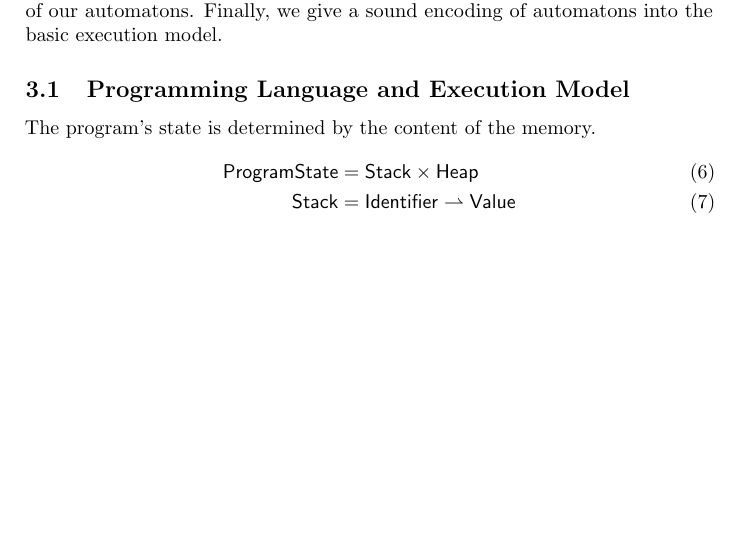
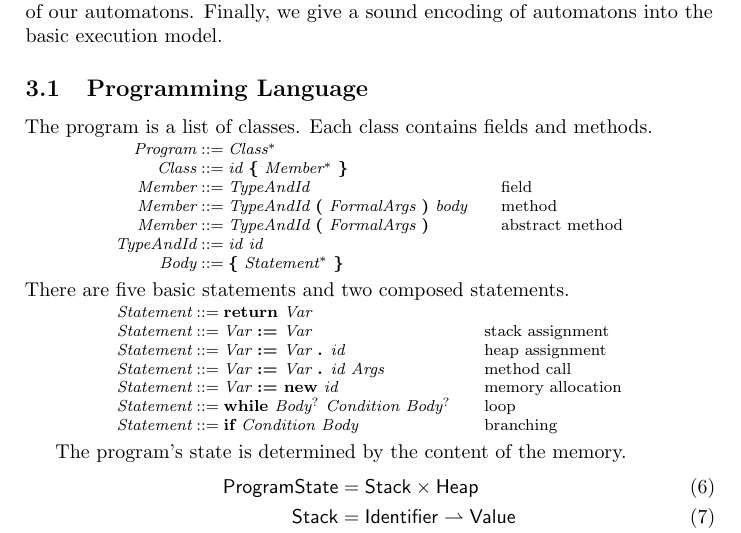
Before and after one commit to rgrig/papers, a LaTeX document (safety/safety.tex): part of page 3 of 4, cut so that both start at the same text, the shorter picture padded with empty space. Compiled offline with pdfLaTeX.

Commit message:
Sketch of PL.

```diff
--- a/safety/safety.tex
+++ b/safety/safety.tex
@@ -4,6 +4,14 @@
 \overfullrule=5pt
 \showboxdepth=10
 \showboxbreadth=100
+
+\def\grammar#1{{
+  \footnotesize
+  \def\b##1{{\bf##1}}\def\*{$^*$}\def\?{$^?$}
+  \smallskip
+  \hbox to\hsize{\hfil\vbox{\halign{\hfil\it##&$\;::=\;$\it##\hfil&\qquad\rm##\hfil\cr#1}}\hfil}
+  \smallskip
+}}
 % }}}
 % LaTeX {{{
 \documentclass[a4paper]{article}
@@ -222,7 +230,33 @@ We start with a simple language and a simple execution model, close to the ones
 We continue with the syntax and semantics of our automatons.
 Finally, we give a sound encoding of automatons into the basic execution model.
 
-\subsection{Programming Language and Execution Model} % {{{
+\subsection{Programming Language} % {{{
+
+The program is a list of classes.
+Each class contains fields and methods.
+
+\grammar{
+  Program& Class\*\cr
+  Class& id \b\{ Member\* \b\}\cr
+  Member& TypeAndId& field\cr
+  Member& TypeAndId \b( FormalArgs \b) body& method\cr
+  Member& TypeAndId \b( FormalArgs \b)& abstract method\cr
+  TypeAndId& id id\cr
+  Body& \b\{ Statement\* \b\}\cr
+}
+
+\noindent There are five basic statements and two composed statements.
+
+\grammar{
+  Statement& \b{return} Var\cr
+  Statement& Var \b{:=} Var& stack assignment\cr
+  Statement& Var \b{:=} Var \b. id& heap assignment\cr
+  Statement& Var \b{:=} Var \b. id Args& method call\cr
+  Statement& Var \b{:=} \b{new} id& memory allocation\cr
+  Statement& \b{while} Body\? Condition Body\?& loop\cr
+  Statement& \b{if} Condition Body& branching\cr
+}
+
 
 The program's state is determined by the content of the memory.
 \begin{align}
```
Also changed, not shown: safety/code/pl/Makefile (added), safety/safety.tex (3 more changed lines), 4 other files.
